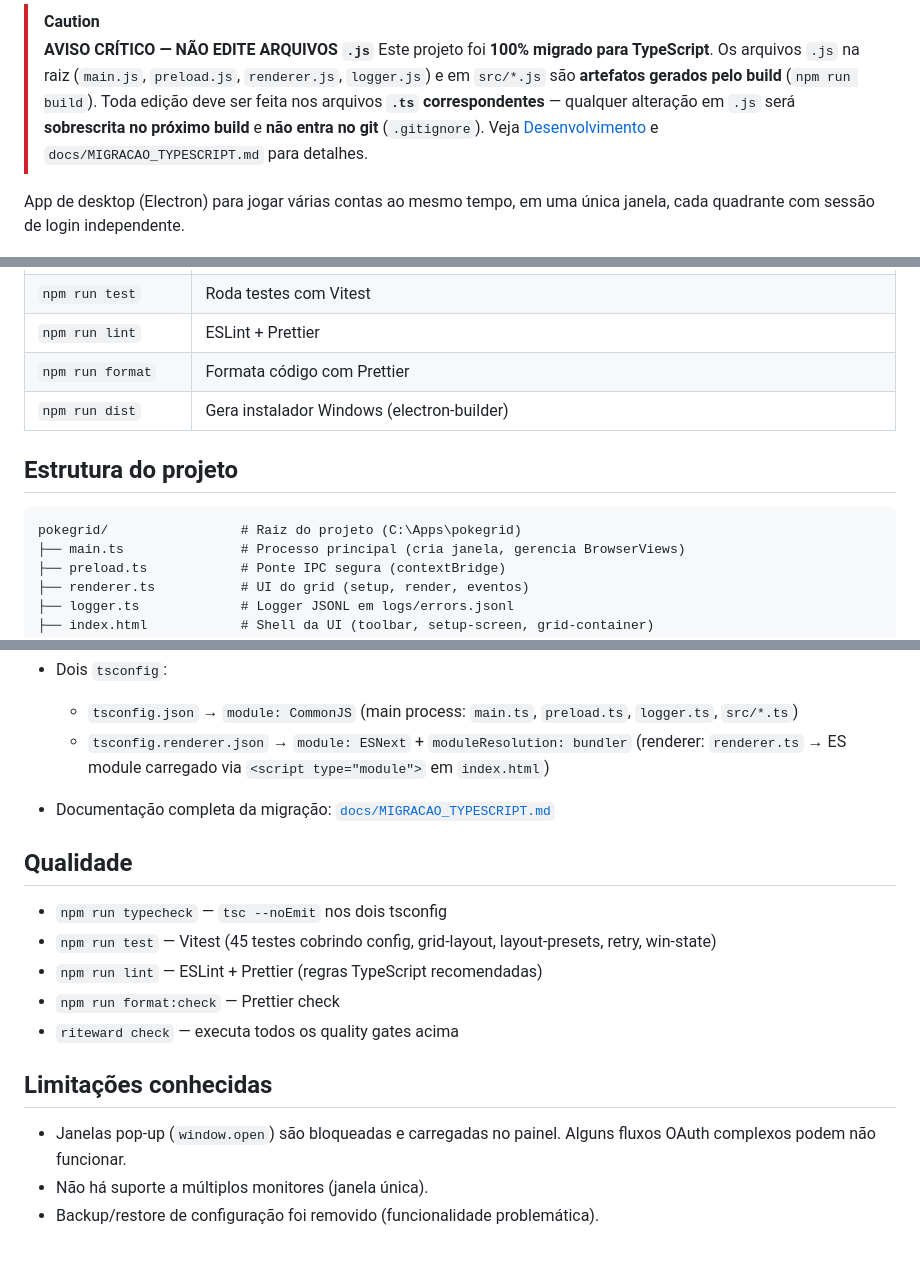
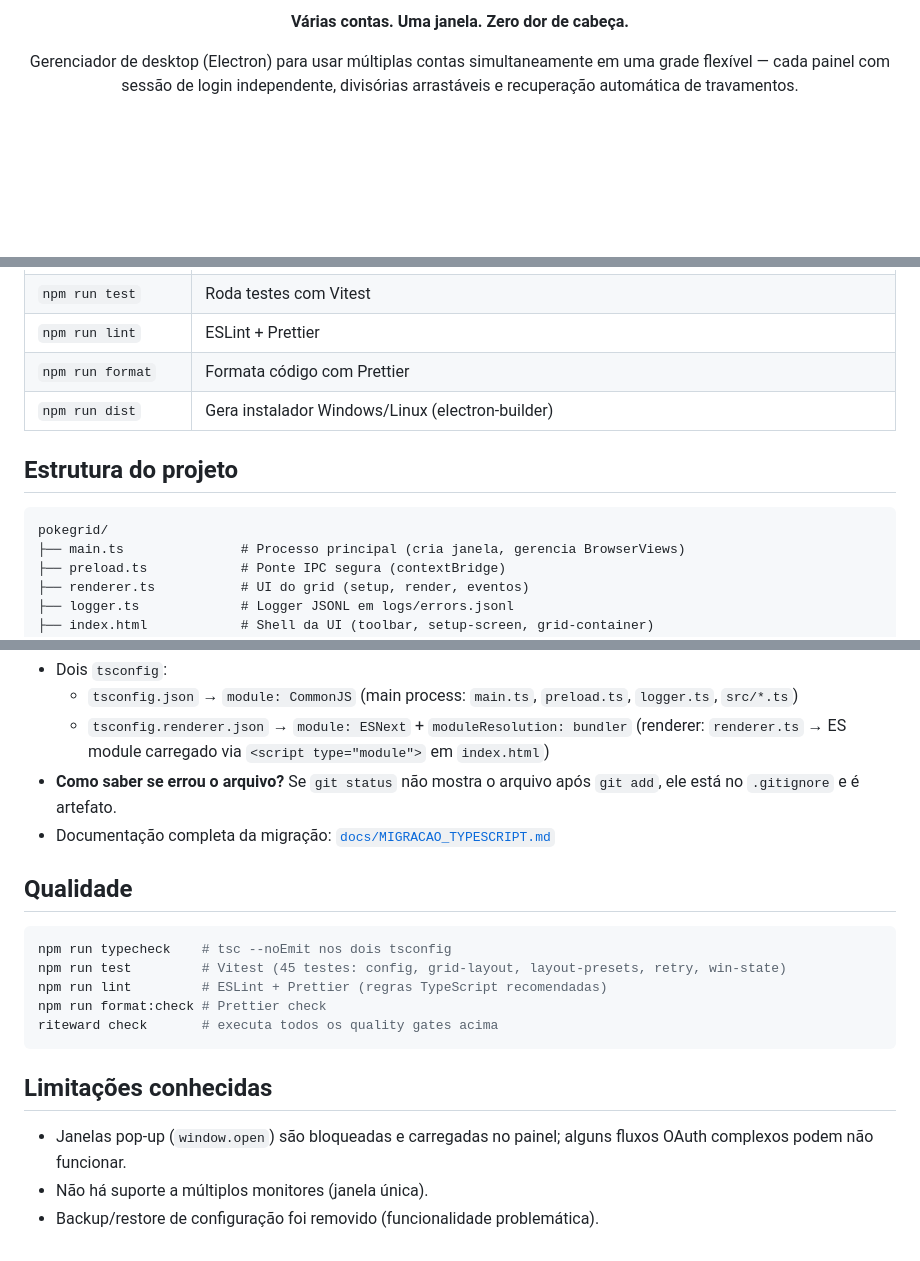
Before and after one commit to thiothiagus/multigrid, a Markdown page: README.md, 3 parts joined by grey strips. Drawn GitHub-style; blank space fills up the shorter version.

````diff
--- a/README.md
+++ b/README.md
@@ -6,13 +6,7 @@
 
-> [!CAUTION]
-> **AVISO CRÍTICO — NÃO EDITE ARQUIVOS `.js`**
-> Este projeto foi **100% migrado para TypeScript**. Os arquivos `.js` na raiz
-> (`main.js`, `preload.js`, `renderer.js`, `logger.js`) e em `src/*.js` são
-> **artefatos gerados pelo build** (`npm run build`). Toda edição deve ser feita
-> nos arquivos **`.ts` correspondentes** — qualquer alteração em `.js` será
-> **sobrescrita no próximo build** e **não entra no git** (`.gitignore`).
-> Veja [Desenvolvimento](#desenvolvimento) e `docs/MIGRACAO_TYPESCRIPT.md` para detalhes.
+**Várias contas. Uma janela. Zero dor de cabeça.**
 
-App de desktop (Electron) para jogar várias contas ao mesmo tempo, em uma
-única janela, cada quadrante com sessão de login independente.
+Gerenciador de desktop (Electron) para usar múltiplas contas simultaneamente
+em uma grade flexível — cada painel com sessão de login independente,
+divisórias arrastáveis e recuperação automática de travamentos.
 
@@ -69,12 +91,12 @@ npm run start
 | `npm run test`      | Roda testes com Vitest                                                                    |
 | `npm run lint`      | ESLint + Prettier                                                                         |
 | `npm run format`    | Formata código com Prettier                                                               |
-| `npm run dist`      | Gera instalador Windows (electron-builder)                                                |
+| `npm run dist`      | Gera instalador Windows/Linux (electron-builder)                                          |
 
 ## Estrutura do projeto
 
 ```
-pokegrid/                 # Raiz do projeto (C:\Apps\pokegrid)
+pokegrid/
 ├── main.ts               # Processo principal (cria janela, gerencia BrowserViews)
 ├── preload.ts            # Ponte IPC segura (contextBridge)
 ├── renderer.ts           # UI do grid (setup, render, eventos)
@@ -170,21 +178,21 @@ Contém:
 - Dois `tsconfig`:
-
   - `tsconfig.json` → `module: CommonJS` (main process: `main.ts`, `preload.ts`, `logger.ts`, `src/*.ts`)
   - `tsconfig.renderer.json` → `module: ESNext` + `moduleResolution: bundler` (renderer: `renderer.ts` → ES module carregado via `<script type="module">` em `index.html`)
-
+- **Como saber se errou o arquivo?** Se `git status` não mostra o arquivo após `git add`, ele está no `.gitignore` e é artefato.
 - Documentação completa da migração: [`docs/MIGRACAO_TYPESCRIPT.md`](docs/MIGRACAO_TYPESCRIPT.md)
 
 ## Qualidade
 
-- `npm run typecheck` — `tsc --noEmit` nos dois tsconfig
-- `npm run test` — Vitest (45 testes cobrindo config, grid-layout, layout-presets, retry, win-state)
-- `npm run lint` — ESLint + Prettier (regras TypeScript recomendadas)
-- `npm run format:check` — Prettier check
-- `riteward check` — executa todos os quality gates acima
+```bash
+npm run typecheck    # tsc --noEmit nos dois tsconfig
+npm run test         # Vitest (45 testes: config, grid-layout, layout-presets, retry, win-state)
+npm run lint         # ESLint + Prettier (regras TypeScript recomendadas)
+npm run format:check # Prettier check
+riteward check       # executa todos os quality gates acima
+```
 
 ## Limitações conhecidas
 
-- Janelas pop-up (`window.open`) são bloqueadas e carregadas no painel.
-  Alguns fluxos OAuth complexos podem não funcionar.
+- Janelas pop-up (`window.open`) são bloqueadas e carregadas no painel; alguns fluxos OAuth complexos podem não funcionar.
 - Não há suporte a múltiplos monitores (janela única).
 - Backup/restore de configuração foi removido (funcionalidade problemática).
````
Also changed, not shown: other parts of README.md (+102 -88 lines).
